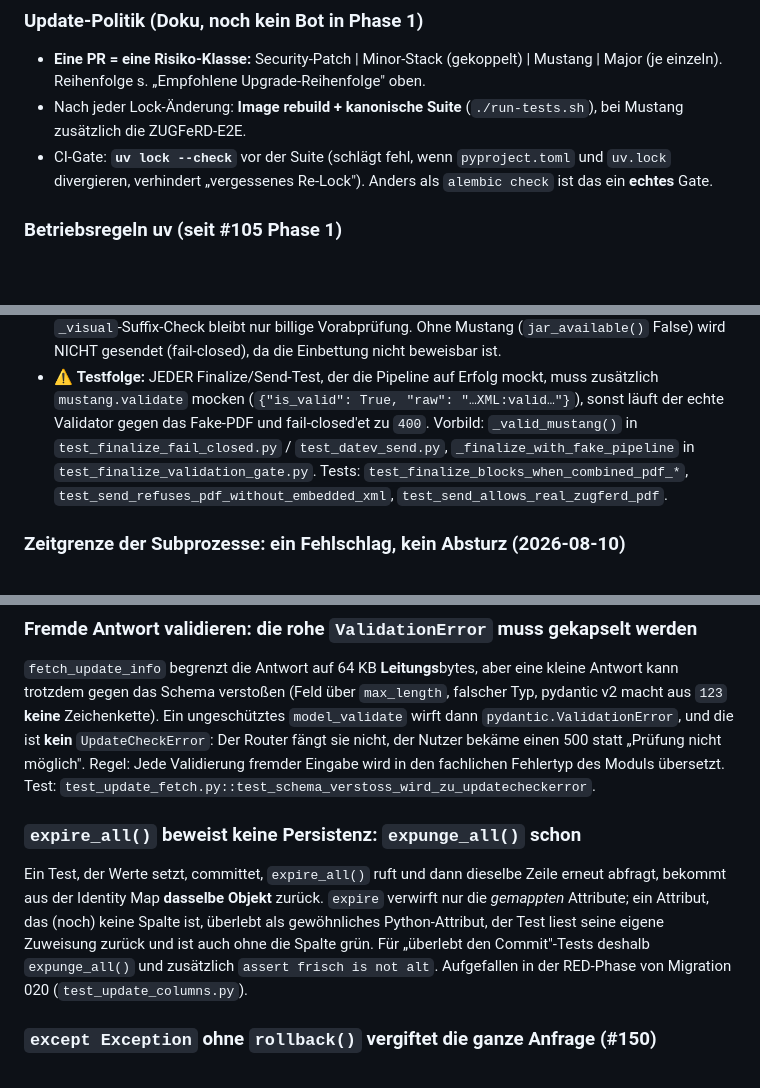
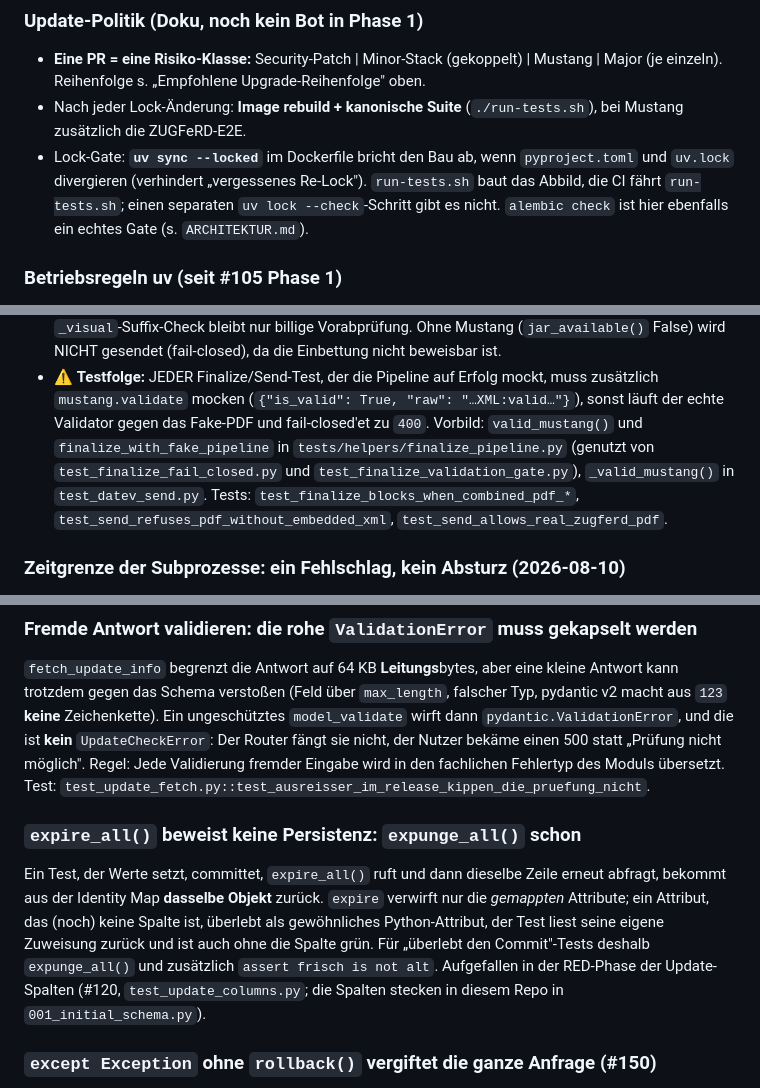
Before and after one commit to abgehakt-zugferd/abgehakt-e-rechnung, a Markdown page: docs/DEV-DOCU.md, 3 parts joined by grey strips. Drawn GitHub-style; blank space fills up the shorter version.

```diff
--- a/docs/DEV-DOCU.md
+++ b/docs/DEV-DOCU.md
@@ -199,9 +201,10 @@ es: `curl -fsSL "https://keyserver.ubuntu.com/pks/lookup?op=get&search=0x<FPR>"
   (je einzeln). Reihenfolge s. „Empfohlene Upgrade-Reihenfolge" oben.
 - Nach jeder Lock-Änderung: **Image rebuild + kanonische Suite** (`./run-tests.sh`), bei Mustang
   zusätzlich die ZUGFeRD-E2E.
-- CI-Gate: **`uv lock --check`** vor der Suite (schlägt fehl, wenn `pyproject.toml` und `uv.lock`
-  divergieren, verhindert „vergessenes Re-Lock"). Anders als `alembic check` ist das ein
-  **echtes** Gate.
+- Lock-Gate: **`uv sync --locked`** im Dockerfile bricht den Bau ab, wenn `pyproject.toml`
+  und `uv.lock` divergieren (verhindert „vergessenes Re-Lock"). `run-tests.sh` baut das
+  Abbild, die CI fährt `run-tests.sh`; einen separaten `uv lock --check`-Schritt gibt es
+  nicht. `alembic check` ist hier ebenfalls ein echtes Gate (s. `ARCHITEKTUR.md`).
 
 ### Betriebsregeln uv (seit #105 Phase 1)
 
@@ -284,8 +287,9 @@ Empfänger-/Prüfer-System ablehnen würde. Deshalb reicht `combine==True` NICHT
 - ⚠️ **Testfolge:** JEDER Finalize/Send-Test, der die Pipeline auf Erfolg mockt, muss
   zusätzlich `mustang.validate` mocken (`{"is_valid": True, "raw": "…XML:valid…"}`), sonst
   läuft der echte Validator gegen das Fake-PDF und fail-closed'et zu `400`. Vorbild:
-  `_valid_mustang()` in `test_finalize_fail_closed.py` / `test_datev_send.py`,
-  `_finalize_with_fake_pipeline` in `test_finalize_validation_gate.py`. Tests:
+  `valid_mustang()` und `finalize_with_fake_pipeline` in
+  `tests/helpers/finalize_pipeline.py` (genutzt von `test_finalize_fail_closed.py` und
+  `test_finalize_validation_gate.py`), `_valid_mustang()` in `test_datev_send.py`. Tests:
   `test_finalize_blocks_when_combined_pdf_*`, `test_send_refuses_pdf_without_embedded_xml`,
   `test_send_allows_real_zugferd_pdf`.
 
@@ -1360,7 +1365,7 @@ ungeschütztes `model_validate` wirft dann `pydantic.ValidationError`, und die i
 **kein** `UpdateCheckError`: Der Router fängt sie nicht, der Nutzer bekäme einen
 500 statt „Prüfung nicht möglich". Regel: Jede Validierung fremder Eingabe wird in
 den fachlichen Fehlertyp des Moduls übersetzt. Test:
-`test_update_fetch.py::test_schema_verstoss_wird_zu_updatecheckerror`.
+`test_update_fetch.py::test_ausreisser_im_release_kippen_die_pruefung_nicht`.
 
 ### `expire_all()` beweist keine Persistenz: `expunge_all()` schon
 
@@ -1370,7 +1375,8 @@ verwirft nur die *gemappten* Attribute; ein Attribut, das (noch) keine Spalte is
 überlebt als gewöhnliches Python-Attribut, der Test liest seine eigene Zuweisung
 zurück und ist auch ohne die Spalte grün. Für „überlebt den Commit"-Tests deshalb
 `expunge_all()` und zusätzlich `assert frisch is not alt`. Aufgefallen in der
-RED-Phase von Migration 020 (`test_update_columns.py`).
+RED-Phase der Update-Spalten (#120, `test_update_columns.py`; die Spalten stecken in
+diesem Repo in `001_initial_schema.py`).
 
 ### `except Exception` ohne `rollback()` vergiftet die ganze Anfrage (#150)
 
```
Also changed, not shown: other parts of docs/DEV-DOCU.md (+11 -8 lines), docs/ARCHITEKTUR.md (+27 -6 lines), docs/docker-issues.md (+7 -4 lines).
